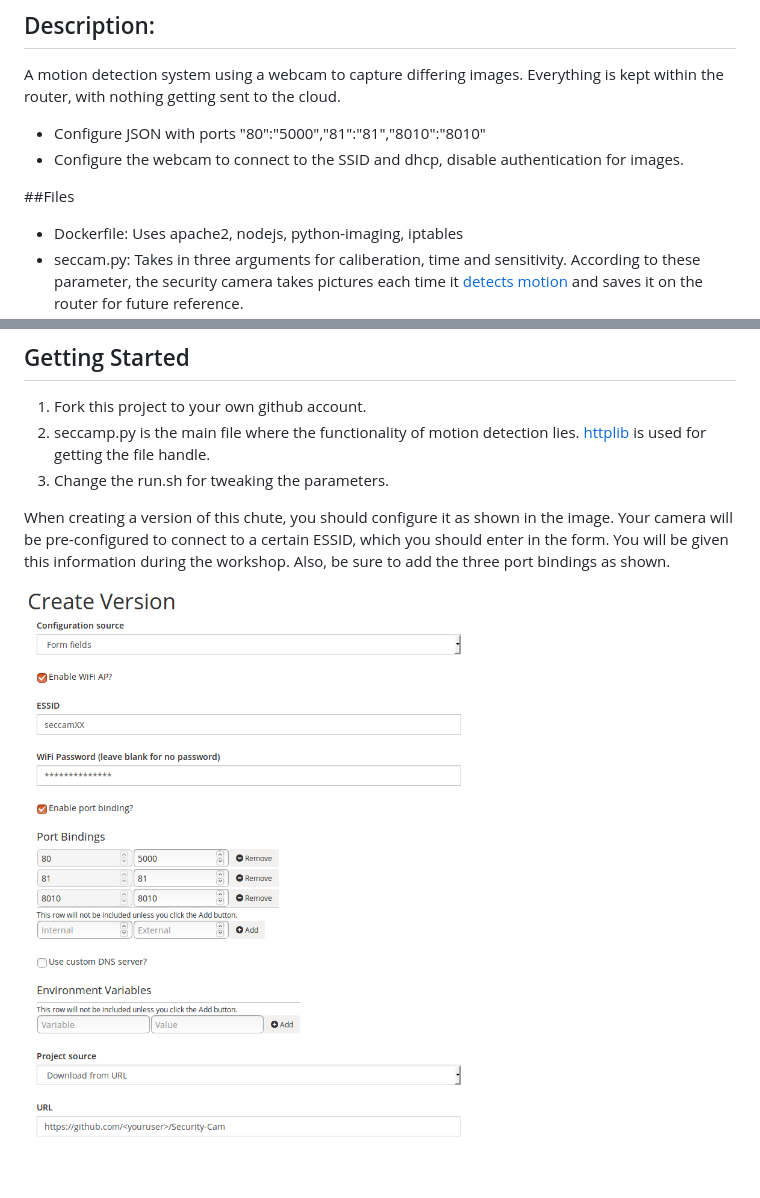
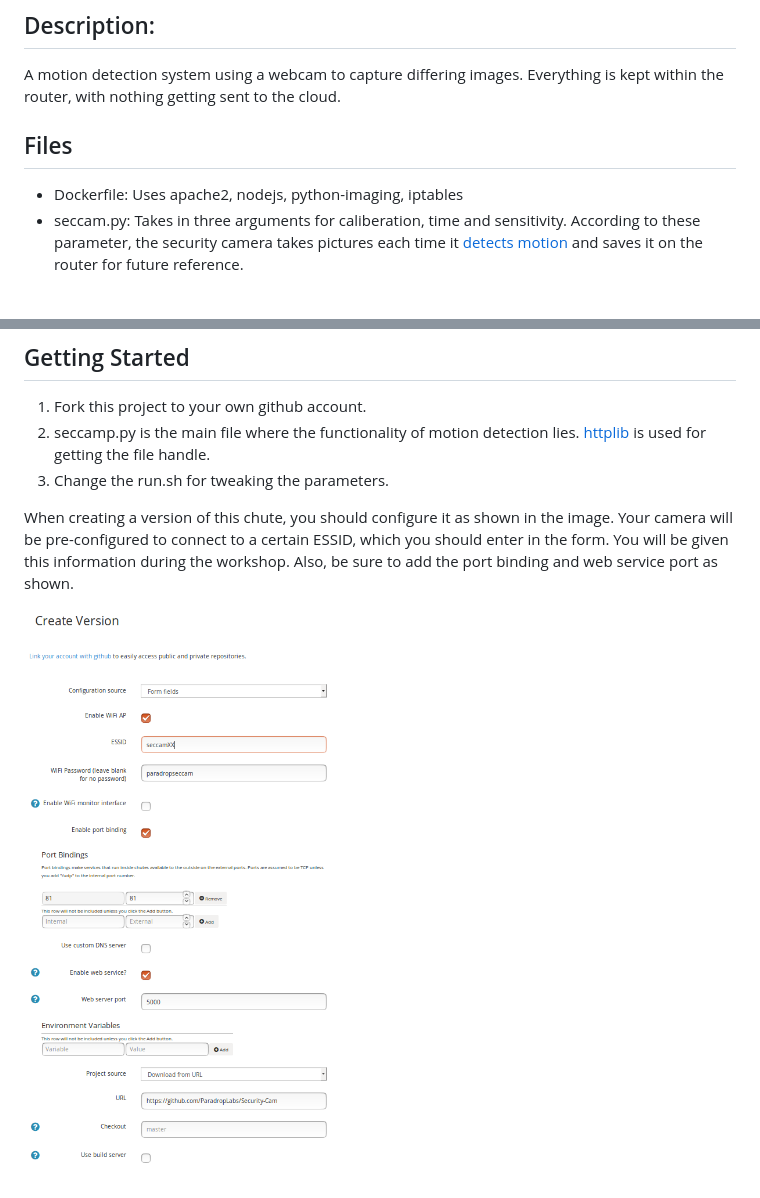
Before and after one commit to ParadropLabs/Security-Camera, a Markdown page: README.md, 2 parts joined by grey strips. Rendered like a GitHub page; pictures changed too: images/create_version.png; blank space fills up the shorter version.

Commit message:
Updated text and screenshot to show web service option.

```diff
--- a/README.md
+++ b/README.md
@@ -10,10 +10,8 @@ Requirements:
 ## Description:
 
 A motion detection system using a webcam to capture differing images.  Everything is kept within the router, with nothing getting sent to the cloud.
-* Configure JSON with ports "80":"5000","81":"81","8010":"8010"
-* Configure the webcam to connect to the SSID and dhcp, disable authentication for images.
 
-##Files
+## Files
 
 * Dockerfile: Uses apache2, nodejs, python-imaging, iptables
 * seccam.py: Takes in three arguments for caliberation, time and sensitivity. According to these parameter, the security camera takes pictures each time it [detects motion](https://pillow.readthedocs.io/en/3.0.0/_modules/PIL/ImageChops.html) and saves it on the router for future reference.
@@ -28,7 +26,7 @@ A motion detection system using a webcam to capture differing images.  Everythin
 When creating a version of this chute, you should configure it as
 shown in the image.  Your camera will be pre-configured to connect to a
 certain ESSID, which you should enter in the form.  You will be given
-this information during the workshop.  Also, be sure to add the three
-port bindings as shown.
+this information during the workshop.  Also, be sure to add the port
+binding and web service port as shown.
 
 ![Create version options](/images/create_version.png)
```
